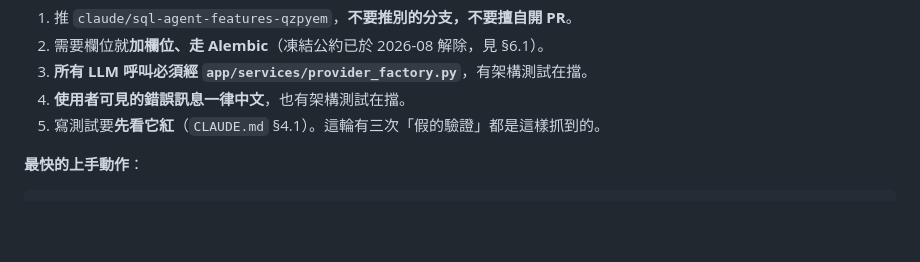
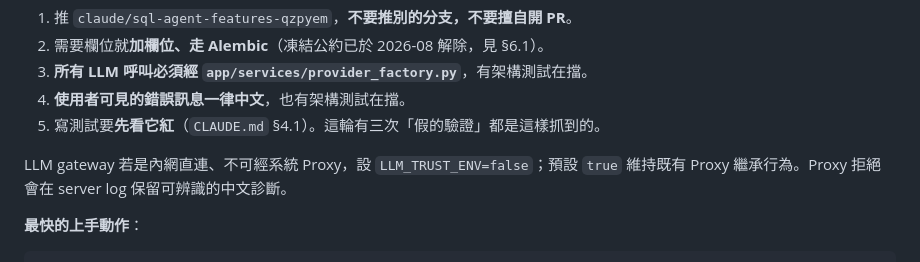
Before and after one commit to jjaass9507/SQL_agent, a Markdown page: HANDOFF.md, the part around the change. Rendered like a GitHub page; blank space fills up the shorter version.

Commit message:
Add LLM proxy routing controls

```diff
--- a/HANDOFF.md
+++ b/HANDOFF.md
@@ -25,6 +25,9 @@ LLM 走 openai SDK 相容介面。
 3. **所有 LLM 呼叫必須經 `app/services/provider_factory.py`**，有架構測試在擋。
 4. **使用者可見的錯誤訊息一律中文**，也有架構測試在擋。
 5. 寫測試要**先看它紅**（`CLAUDE.md` §4.1）。這輪有三次「假的驗證」都是這樣抓到的。
+
+LLM gateway 若是內網直連、不可經系統 Proxy，設 `LLM_TRUST_ENV=false`；預設 `true`
+維持既有 Proxy 繼承行為。Proxy 拒絕會在 server log 保留可辨識的中文診斷。
 
 **最快的上手動作**：
 
```
